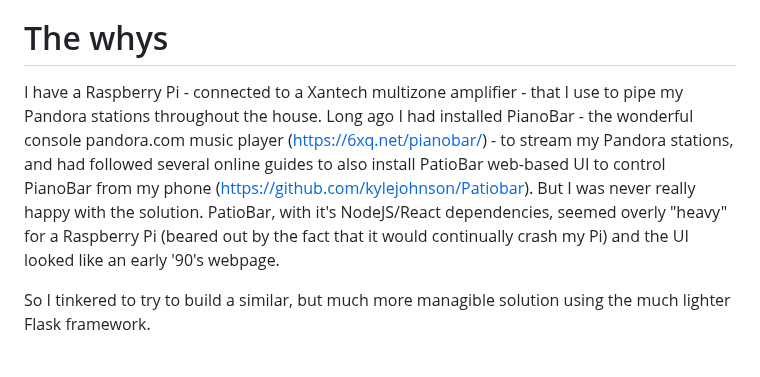
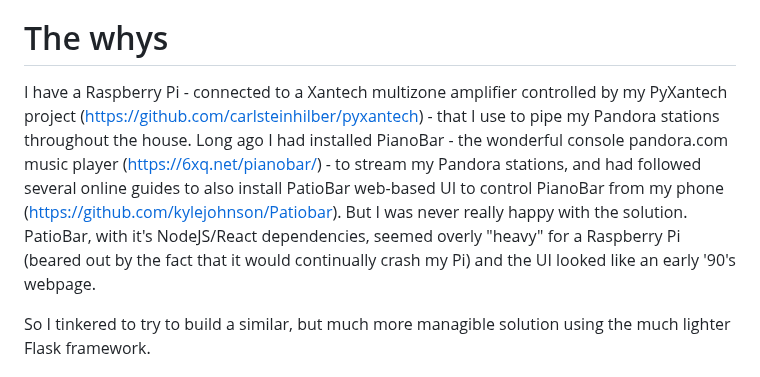
Before and after one commit to carlsteinhilber/pianoflask, a Markdown page: README.md, the part around the change. GitHub-like rendering.

```diff
--- a/README.md
+++ b/README.md
@@ -2,7 +2,7 @@
 A lightweight, flask-based UI for pianobar
 
 # The whys
-I have a Raspberry Pi - connected to a Xantech multizone amplifier - that I use to pipe my Pandora stations throughout the house. Long ago I had installed PianoBar - the wonderful console pandora.com music player (https://6xq.net/pianobar/) - to stream my Pandora stations, and had followed several online guides to also install PatioBar web-based UI to control PianoBar from my phone (https://github.com/kylejohnson/Patiobar). But I was never really happy with the solution. PatioBar, with it's NodeJS/React dependencies, seemed overly "heavy" for a Raspberry Pi (beared out by the fact that it would continually crash my Pi) and the UI looked like an early '90's webpage.
+I have a Raspberry Pi - connected to a Xantech multizone amplifier controlled by my PyXantech project (https://github.com/carlsteinhilber/pyxantech) - that I use to pipe my Pandora stations throughout the house. Long ago I had installed PianoBar - the wonderful console pandora.com music player (https://6xq.net/pianobar/) - to stream my Pandora stations, and had followed several online guides to also install PatioBar web-based UI to control PianoBar from my phone (https://github.com/kylejohnson/Patiobar). But I was never really happy with the solution. PatioBar, with it's NodeJS/React dependencies, seemed overly "heavy" for a Raspberry Pi (beared out by the fact that it would continually crash my Pi) and the UI looked like an early '90's webpage.
 
 So I tinkered to try to build a similar, but much more managible solution using the much lighter Flask framework.
 
```
